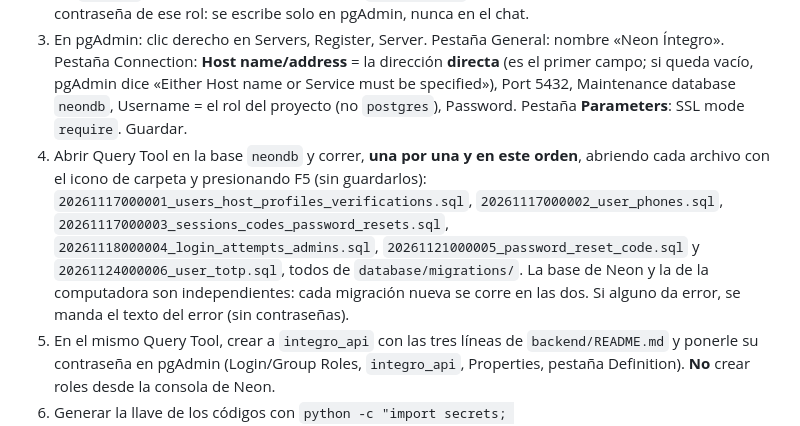
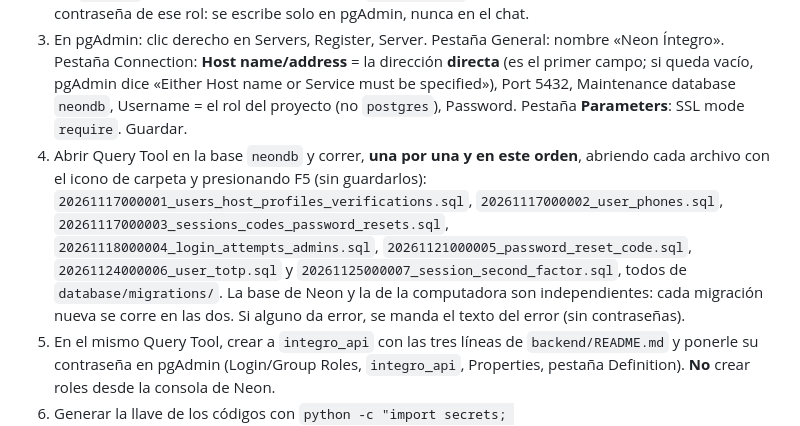
Before and after one commit to sophiieees/integro, a Markdown page: docs/despliegue-vercel-neon.md, the part around the change. Rendered like a GitHub page.

```diff
--- a/docs/despliegue-vercel-neon.md
+++ b/docs/despliegue-vercel-neon.md
@@ -62,7 +62,7 @@ Por decidir:
 1. Decidir la región (sección 4, punto 6).
 2. En Neon, abrir el proyecto y presionar **Connect**. Elegir la rama `main`, la base (por defecto `neondb`) y el rol que Neon creó con el proyecto. Con **Connection pooling apagado** se ve la dirección **directa** (`ep-…`, sin `-pooler`); con **encendido**, la **agrupada** (`ep-…-pooler…`). Se usan las dos. Neon muestra ahí la contraseña de ese rol: se escribe solo en pgAdmin, nunca en el chat.
 3. En pgAdmin: clic derecho en Servers, Register, Server. Pestaña General: nombre «Neon Íntegro». Pestaña Connection: **Host name/address** = la dirección **directa** (es el primer campo; si queda vacío, pgAdmin dice «Either Host name or Service must be specified»), Port 5432, Maintenance database `neondb`, Username = el rol del proyecto (no `postgres`), Password. Pestaña **Parameters**: SSL mode `require`. Guardar.
-4. Abrir Query Tool en la base `neondb` y correr, **una por una y en este orden**, abriendo cada archivo con el icono de carpeta y presionando F5 (sin guardarlos): `20261117000001_users_host_profiles_verifications.sql`, `20261117000002_user_phones.sql`, `20261117000003_sessions_codes_password_resets.sql`, `20261118000004_login_attempts_admins.sql`, `20261121000005_password_reset_code.sql` y `20261124000006_user_totp.sql`, todos de `database/migrations/`. La base de Neon y la de la computadora son independientes: cada migración nueva se corre en las dos. Si alguno da error, se manda el texto del error (sin contraseñas).
+4. Abrir Query Tool en la base `neondb` y correr, **una por una y en este orden**, abriendo cada archivo con el icono de carpeta y presionando F5 (sin guardarlos): `20261117000001_users_host_profiles_verifications.sql`, `20261117000002_user_phones.sql`, `20261117000003_sessions_codes_password_resets.sql`, `20261118000004_login_attempts_admins.sql`, `20261121000005_password_reset_code.sql`, `20261124000006_user_totp.sql` y `20261125000007_session_second_factor.sql`, todos de `database/migrations/`. La base de Neon y la de la computadora son independientes: cada migración nueva se corre en las dos. Si alguno da error, se manda el texto del error (sin contraseñas).
 5. En el mismo Query Tool, crear a `integro_api` con las tres líneas de `backend/README.md` y ponerle su contraseña en pgAdmin (Login/Group Roles, `integro_api`, Properties, pestaña Definition). **No** crear roles desde la consola de Neon.
 6. Generar la llave de los códigos con `python -c "import secrets; print(secrets.token_urlsafe(48))"`.
 7. Crear con el Bloc de notas el archivo `backend\.env.neon` (git lo ignora; el nombre no debe terminar en `.txt`) con estas líneas, llenando cada valor:
```
Also changed, not shown: docs/database/data-model.md (+4 -2 lines), docs/database/img/chen-people-access.png, 5 other files.
